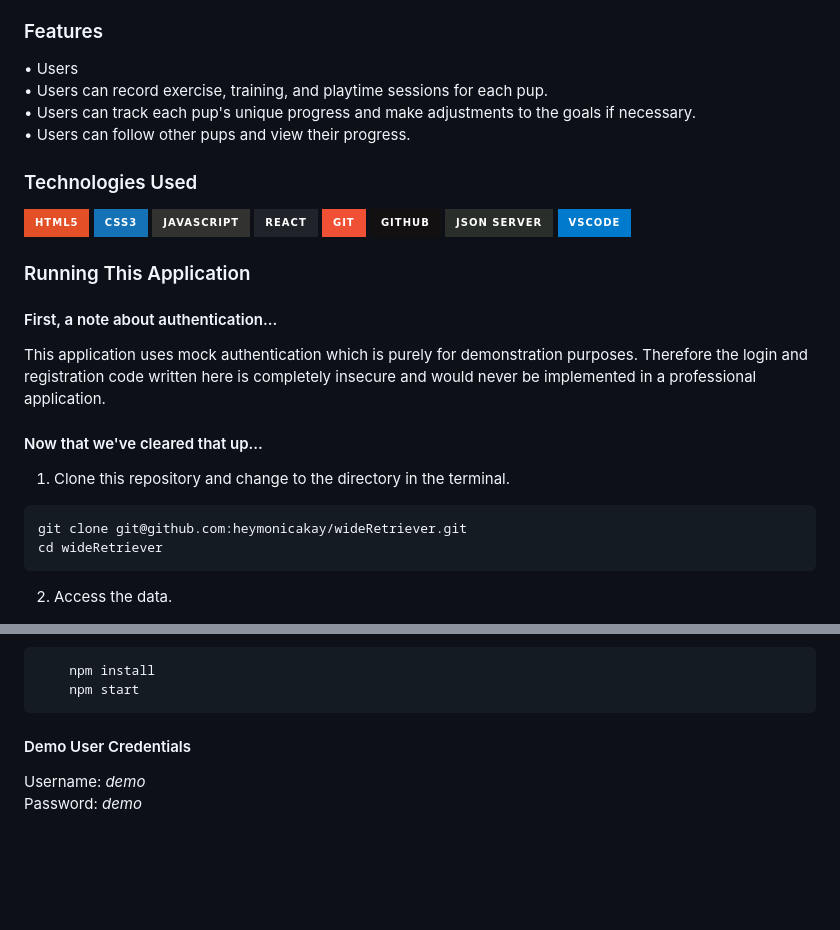
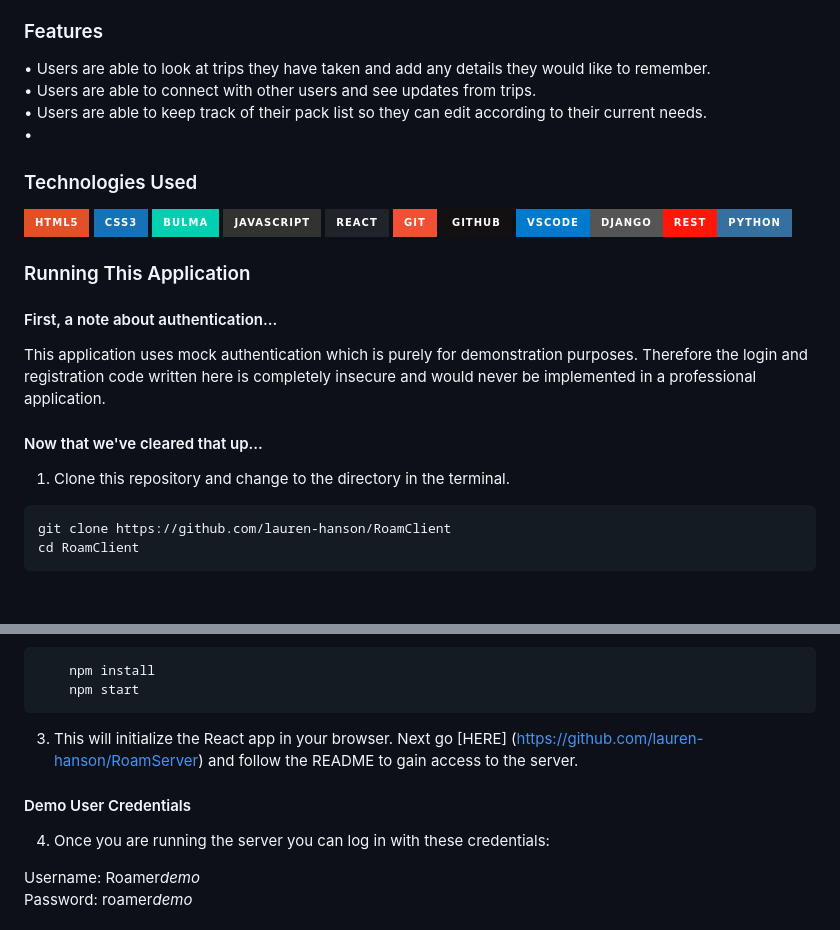
Before and after one commit to lauren-hanson/Roam, a Markdown page: README.md, 2 parts joined by grey strips. GitHub-like rendering; badges without logos; blank space fills up the shorter version.

````diff
--- a/README.md
+++ b/README.md
@@ -13,13 +13,13 @@ In addition to storing trip information, travelers will also be able to connect
 ### Features
 
 <p>
-• Users<br>
-• Users can record exercise, training, and playtime sessions for each pup.<br>• Users can track each pup's unique progress and make adjustments to the goals if necessary.<br>• Users can follow other pups and view their progress.
+• Users are able to look at trips they have taken and add any details they would like to remember.<br>
+• Users are able to connect with other users and see updates from trips. <br>• Users are able to keep track of their pack list so they can edit according to their current needs. <br>•
 </p>
 
 ### Technologies Used
 
-![HTML5](https://img.shields.io/badge/html5%20-%23E34F26.svg?&style=for-the-badge&logo=html5&logoColor=white) ![CSS3](https://img.shields.io/badge/css3%20-%231572B6.svg?&style=for-the-badge&logo=css3&logoColor=white) ![JavaScript](https://img.shields.io/badge/javascript%20-%23323330.svg?&style=for-the-badge&logo=javascript&logoColor=%23F7DF1E) ![React](https://img.shields.io/badge/react%20-%2320232a.svg?&style=for-the-badge&logo=react&logoColor=%2361DAFB) ![Git](https://img.shields.io/badge/git%20-%23F05033.svg?&style=for-the-badge&logo=git&logoColor=white) ![GitHub](https://img.shields.io/badge/github%20-%23121011.svg?&style=for-the-badge&logo=github&logoColor=white) ![JSON Server](https://img.shields.io/badge/JSON_Server%20-%232a2e2a.svg?&style=for-the-badge&logo=JSON&logoColor=white) ![Visual Studio Code](https://img.shields.io/badge/VSCode%20-%23007ACC.svg?&style=for-the-badge&logo=visual-studio-code&logoColor=white)
+![HTML5](https://img.shields.io/badge/html5%20-%23E34F26.svg?&style=for-the-badge&logo=html5&logoColor=white) ![CSS3](https://img.shields.io/badge/css3%20-%231572B6.svg?&style=for-the-badge&logo=css3&logoColor=white) ![Bulma](https://img.shields.io/badge/bulma-00D0B1?style=for-the-badge&logo=bulma&logoColor=white) ![JavaScript](https://img.shields.io/badge/javascript%20-%23323330.svg?&style=for-the-badge&logo=javascript&logoColor=%23F7DF1E) ![React](https://img.shields.io/badge/react%20-%2320232a.svg?&style=for-the-badge&logo=react&logoColor=%2361DAFB) ![Git](https://img.shields.io/badge/git%20-%23F05033.svg?&style=for-the-badge&logo=git&logoColor=white) ![GitHub](https://img.shields.io/badge/github%20-%23121011.svg?&style=for-the-badge&logo=github&logoColor=white) ![Visual Studio Code](https://img.shields.io/badge/VSCode%20-%23007ACC.svg?&style=for-the-badge&logo=visual-studio-code&logoColor=white)![DjangoREST](https://img.shields.io/badge/DJANGO-REST-ff1709?style=for-the-badge&logo=django&logoColor=white&color=ff1709&labelColor=gray)![Python](https://img.shields.io/badge/python-3670A0?style=for-the-badge&logo=python&logoColor=ffdd54)
 
 ### Running This Application
 
@@ -32,8 +32,7 @@ This application uses mock authentication which is purely for demonstration purp
 1. Clone this repository and change to the directory in the terminal.
 
 ```sh
-git clone git@github.com:heymonicakay/wideRetriever.git
-cd wideRetriever
+git clone https://github.com/lauren-hanson/RoamClient
+cd RoamClient
 ```
-2. Access the data.
 
@@ -46,11 +43,15 @@ cd wideRetriever
     npm start
 ```
 
+3. This will initialize the React app in your browser. Next go [HERE] (https://github.com/lauren-hanson/RoamServer)  and follow the README to gain access to the server.
+
 #### Demo User Credentials
 
+4. Once you are running the server you can log in with these credentials:
+
 <p>
-Username: <i>demo</i>
+Username: Roamer<i>demo</i>
 <br>
-Password: <i>demo</i>
+Password: roamer<i>demo</i>
 </p>
 
````
Also changed, not shown: other parts of README.md (+2 -7 lines).
